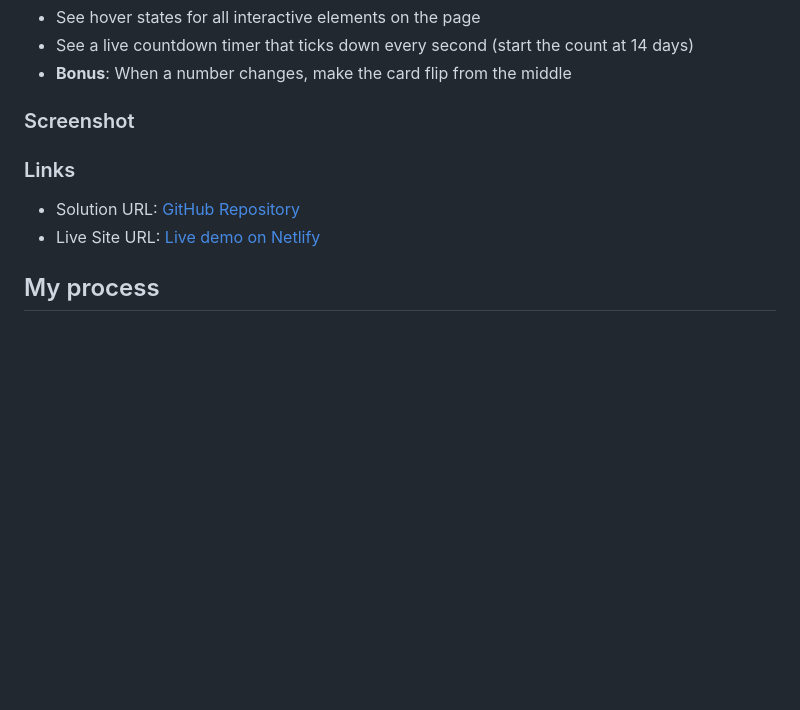
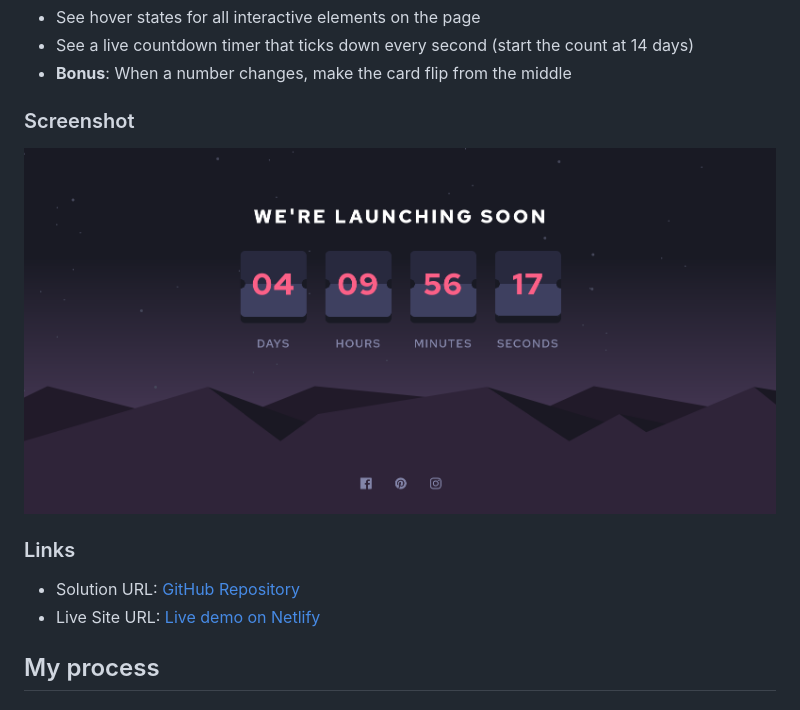
Before and after one commit to ikmrn/frontend-challenges, a Markdown page: README.md, the part around the change printed below. Drawn GitHub-style; pictures changed too: design/screenshot.png (added); blank space fills up the shorter version.

Commit message:
docs: Update links and add screenshot

```diff
--- a/README.md
+++ b/README.md
@@ -26,5 +26,7 @@ This is a solution to the [Launch countdown timer challenge on Frontend Mentor](
 
 ### Screenshot
 
+![screenshot](design/screenshot.png)
+
 ### Links
 
```
Also changed, not shown: other parts of README.md (+2 -2 lines).
